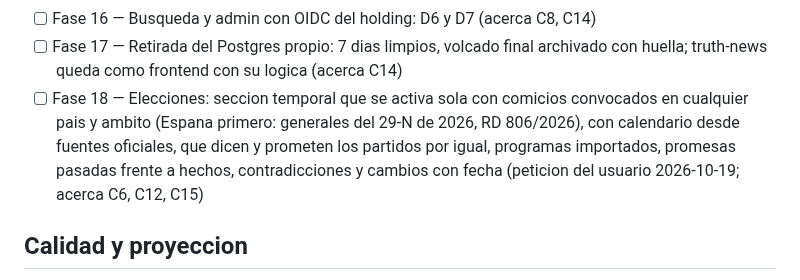
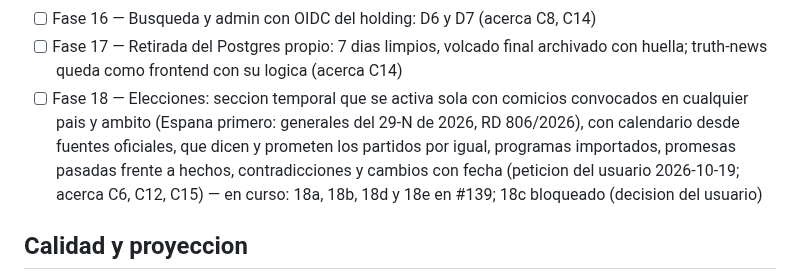
Before and after one commit to jorgealferez/truth-news, a Markdown page: OBJETIVO.truth-news.md, the part around the change. GitHub-like rendering.

```diff
--- a/OBJETIVO.truth-news.md
+++ b/OBJETIVO.truth-news.md
@@ -96,7 +96,7 @@ alcanza; el sistema nunca afirma sin fuente.
 - [ ] Fase 15 — IA, traduccion y redes por servicios del holding: D4 y D5 (acerca C9, C13, C14)
 - [ ] Fase 16 — Busqueda y admin con OIDC del holding: D6 y D7 (acerca C8, C14)
 - [ ] Fase 17 — Retirada del Postgres propio: 7 dias limpios, volcado final archivado con huella; truth-news queda como frontend con su logica (acerca C14)
-- [ ] Fase 18 — Elecciones: seccion temporal que se activa sola con comicios convocados en cualquier pais y ambito (Espana primero: generales del 29-N de 2026, RD 806/2026), con calendario desde fuentes oficiales, que dicen y prometen los partidos por igual, programas importados, promesas pasadas frente a hechos, contradicciones y cambios con fecha (peticion del usuario 2026-10-19; acerca C6, C12, C15)
+- [ ] Fase 18 — Elecciones: seccion temporal que se activa sola con comicios convocados en cualquier pais y ambito (Espana primero: generales del 29-N de 2026, RD 806/2026), con calendario desde fuentes oficiales, que dicen y prometen los partidos por igual, programas importados, promesas pasadas frente a hechos, contradicciones y cambios con fecha (peticion del usuario 2026-10-19; acerca C6, C12, C15) — en curso: 18a, 18b, 18d y 18e en #139; 18c bloqueado (decision del usuario)
 
 ## Calidad y proyeccion
 
```
Also changed, not shown: PENDIENTES.truth-news.md (+5 -5 lines).
